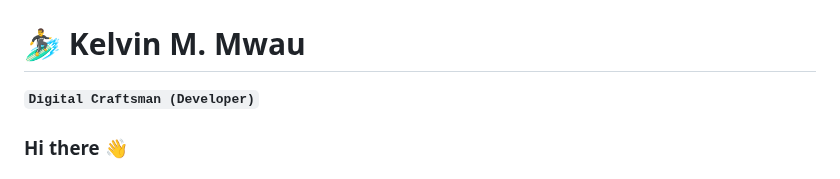
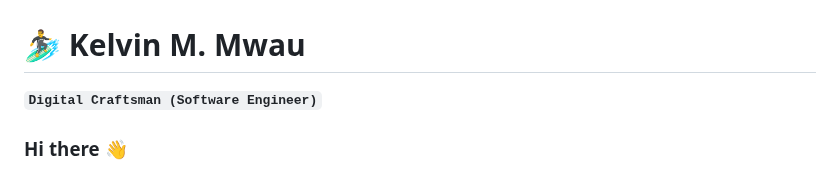
Before and after one commit to mulikevs/mulikevs, a Markdown page: README.md, the part around the change. Rendered like a GitHub page.

```diff
--- a/README.md
+++ b/README.md
@@ -1,6 +1,6 @@
 # 🏄‍♂️ Kelvin M. Mwau
 
-**`Digital Craftsman (Developer)`**
+**`Digital Craftsman (Software Engineer)`**
 
 ### Hi there 👋
 
```
